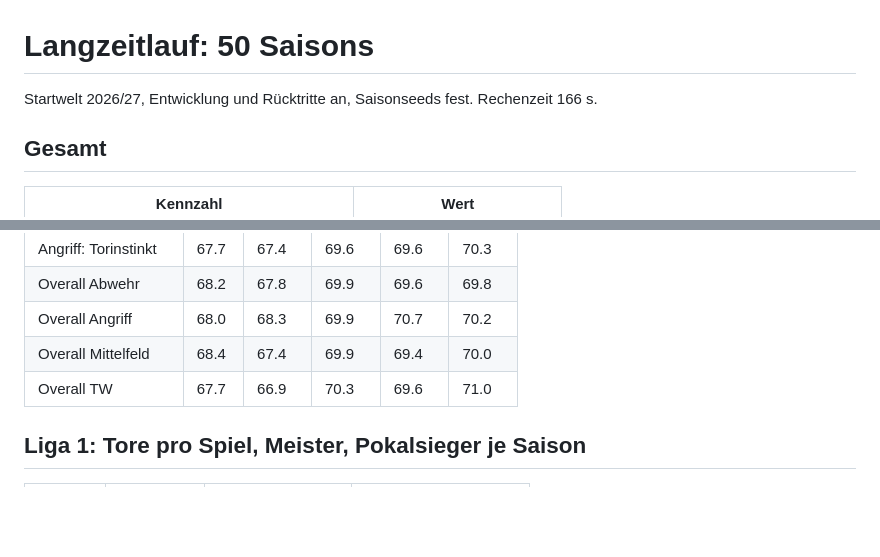
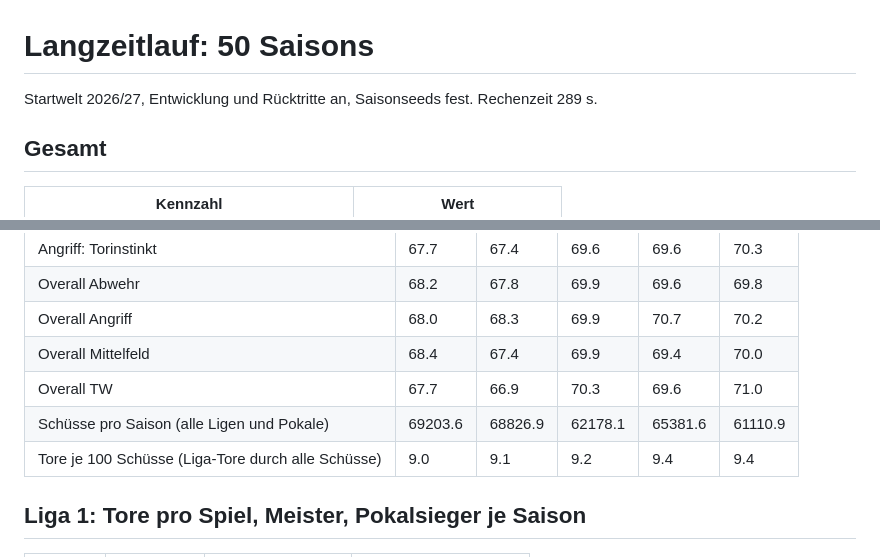
Before and after one commit to Michael17108419/bolzplatz-ag, a Markdown page: data/langzeit_report.md, 2 parts joined by grey strips. Drawn GitHub-style; blank space fills up the shorter version.

Commit message:
Langzeitlauf-Bericht

```diff
--- a/data/langzeit_report.md
+++ b/data/langzeit_report.md
@@ -1,6 +1,6 @@
 # Langzeitlauf: 50 Saisons
 
-Startwelt 2026/27, Entwicklung und Rücktritte an, Saisonseeds fest. Rechenzeit 166 s.
+Startwelt 2026/27, Entwicklung und Rücktritte an, Saisonseeds fest. Rechenzeit 289 s.
 
 ## Gesamt
 
@@ -79,6 +79,8 @@ Klubs aus Liga 3 oder 4 im Bolzplatzpokal pro Saison: Viertelfinale 0.24, Halbfi
 | Overall Angriff | 68.0 | 68.3 | 69.9 | 70.7 | 70.2 |
 | Overall Mittelfeld | 68.4 | 67.4 | 69.9 | 69.4 | 70.0 |
 | Overall TW | 67.7 | 66.9 | 70.3 | 69.6 | 71.0 |
+| Schüsse pro Saison (alle Ligen und Pokale) | 69203.6 | 68826.9 | 62178.1 | 65381.6 | 61110.9 |
+| Tore je 100 Schüsse (Liga-Tore durch alle Schüsse) | 9.0 | 9.1 | 9.2 | 9.4 | 9.4 |
 
 ## Liga 1: Tore pro Spiel, Meister, Pokalsieger je Saison
 
```
